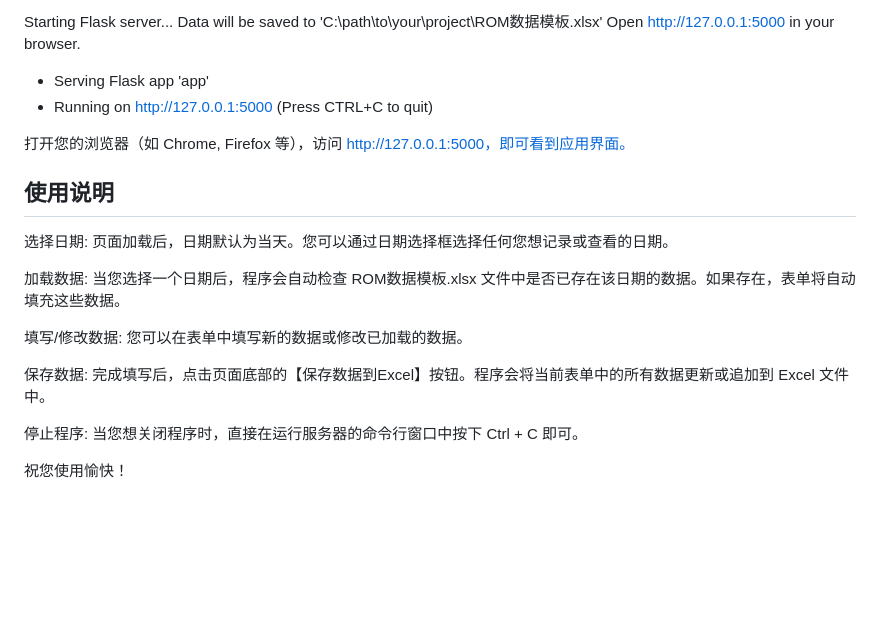
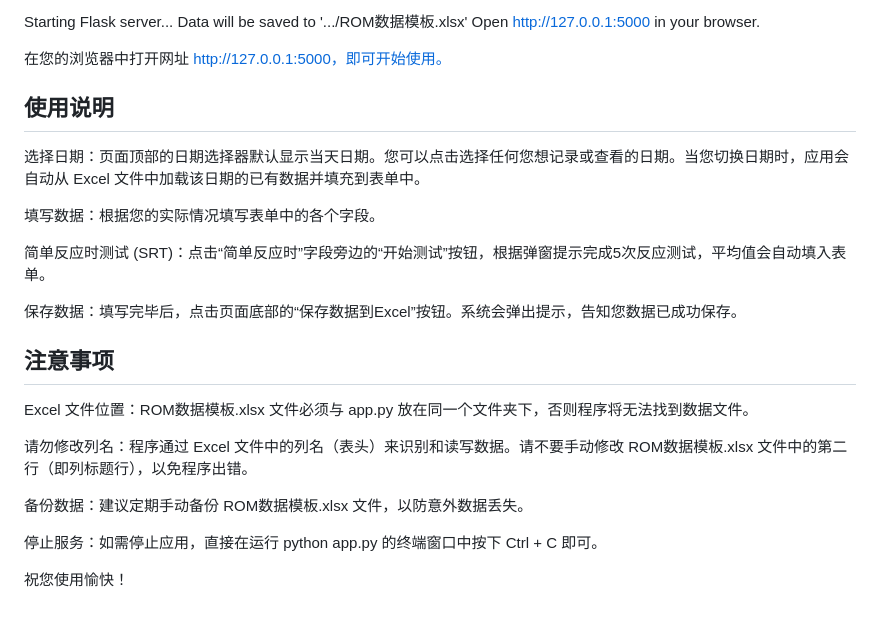
Before and after one commit to Rom-Stoic/Personal-Personal-Record-of-Physical-and-Mental-State, a Markdown page: README.md, the part around one of its changes. Rendered like a GitHub page; blank space fills up the shorter version.

```diff
--- a/README.md
+++ b/README.md
@@ -84,21 +76,26 @@ python app.py
 
 Starting Flask server...
-Data will be saved to 'C:\path\to\your\project\ROM数据模板.xlsx'
-Open [http://127.0.0.1:5000](http://127.0.0.1:5000) in your browser.
- * Serving Flask app 'app'
- * Running on [http://127.0.0.1:5000](http://127.0.0.1:5000) (Press CTRL+C to quit)
+Data will be saved to '.../ROM数据模板.xlsx'
+Open http://127.0.0.1:5000 in your browser.
 
-打开您的浏览器（如 Chrome, Firefox 等），访问 http://127.0.0.1:5000，即可看到应用界面。
+在您的浏览器中打开网址 http://127.0.0.1:5000，即可开始使用。
 
 ## 使用说明
-选择日期: 页面加载后，日期默认为当天。您可以通过日期选择框选择任何您想记录或查看的日期。
+选择日期：页面顶部的日期选择器默认显示当天日期。您可以点击选择任何您想记录或查看的日期。当您切换日期时，应用会自动从 Excel 文件中加载该日期的已有数据并填充到表单中。
 
-加载数据: 当您选择一个日期后，程序会自动检查 ROM数据模板.xlsx 文件中是否已存在该日期的数据。如果存在，表单将自动填充这些数据。
+填写数据：根据您的实际情况填写表单中的各个字段。
 
-填写/修改数据: 您可以在表单中填写新的数据或修改已加载的数据。
+简单反应时测试 (SRT)：点击“简单反应时”字段旁边的“开始测试”按钮，根据弹窗提示完成5次反应测试，平均值会自动填入表单。
 
-保存数据: 完成填写后，点击页面底部的【保存数据到Excel】按钮。程序会将当前表单中的所有数据更新或追加到 Excel 文件中。
+保存数据：填写完毕后，点击页面底部的“保存数据到Excel”按钮。系统会弹出提示，告知您数据已成功保存。
 
-停止程序: 当您想关闭程序时，直接在运行服务器的命令行窗口中按下 Ctrl + C 即可。
+## 注意事项
+Excel 文件位置：ROM数据模板.xlsx 文件必须与 app.py 放在同一个文件夹下，否则程序将无法找到数据文件。
+
+请勿修改列名：程序通过 Excel 文件中的列名（表头）来识别和读写数据。请不要手动修改 ROM数据模板.xlsx 文件中的第二行（即列标题行），以免程序出错。
+
+备份数据：建议定期手动备份 ROM数据模板.xlsx 文件，以防意外数据丢失。
+
+停止服务：如需停止应用，直接在运行 python app.py 的终端窗口中按下 Ctrl + C 即可。
 
 祝您使用愉快！
```
Also changed, not shown: other parts of README.md (+37 -45 lines).
